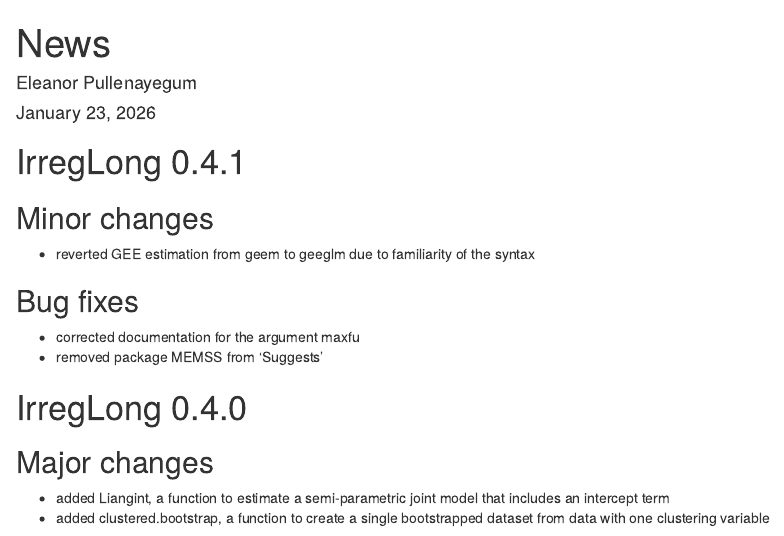
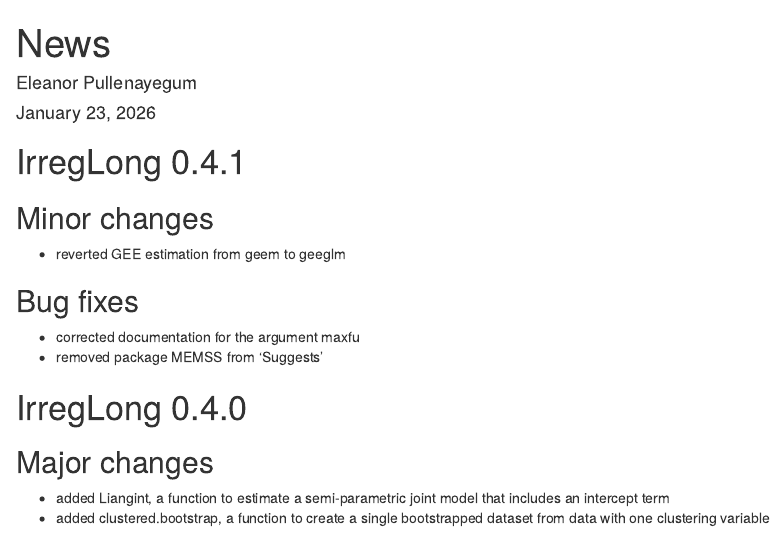
Before and after one commit to epullenayegum/IrregLong, an R Markdown document (NEWS.Rmd): the page in a window 1100 px wide, from its top. Rendered offline with R 4.5, knitr and Pandoc, with nearby package versions.

Commit message:
updated NEWS file

```diff
--- a/NEWS.Rmd
+++ b/NEWS.Rmd
@@ -14,7 +14,7 @@ knitr::opts_chunk$set(echo = TRUE)
 # IrregLong 0.4.1
 
 ## Minor changes
-* reverted GEE estimation from geem to geeglm due to familiarity of the syntax
+* reverted GEE estimation from geem to geeglm
 
 ## Bug fixes
 * corrected documentation for the argument maxfu
```
Also changed, not shown: README.Rmd (+0 -1 lines).
